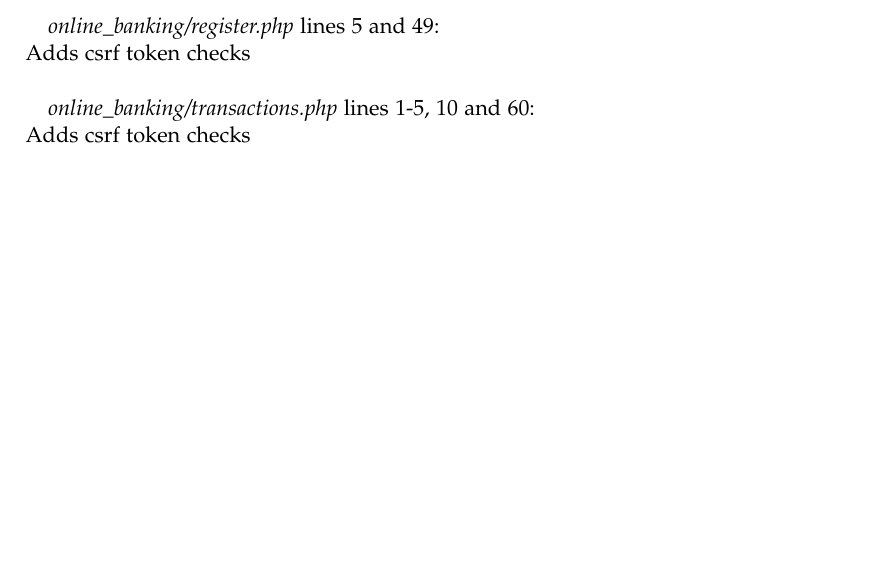
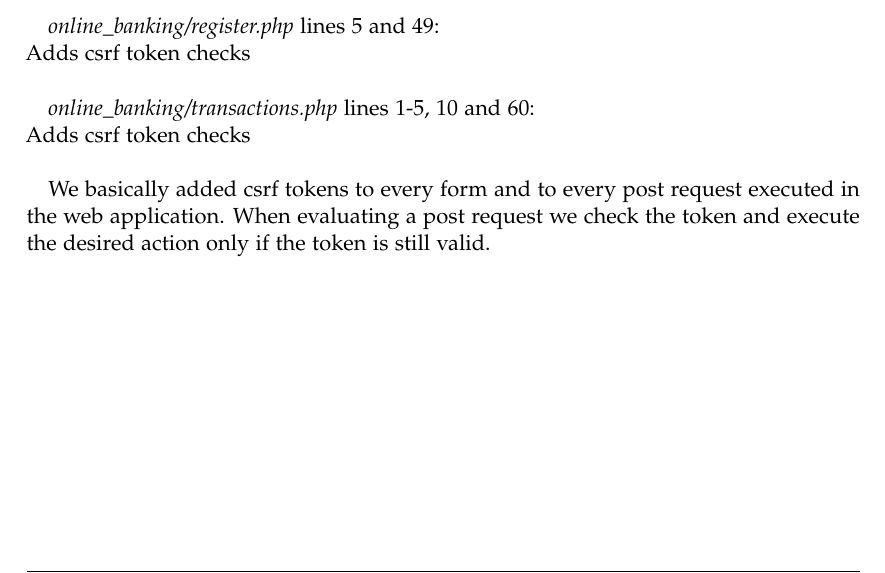
Before and after one commit to Aurel-Roci/SecureCoding-Group3, a LaTeX thesis (tum-thesis-latex-master/main.tex): part of page 24 of 24, cut so that both start at the same text. Compiled offline with pdfLaTeX; a LaTeX package or settings file that is missing is left out.

Commit message:
better description

```diff
--- a/tum-thesis-latex-master/main.tex
+++ b/tum-thesis-latex-master/main.tex
@@ -505,4 +505,6 @@ Adds csrf token checks\\
 \textit{online\_banking/transactions.php} lines 1-5, 10 and 60:\\
 Adds csrf token checks\\
 
+We basically added csrf tokens to every form and to every post request executed in the web application. When evaluating a post request we check the token and execute the desired action only if the token is still valid.
+
 \end{document}
```
Also changed, not shown: tum-thesis-latex-master/main.pdf, 3 other files.
